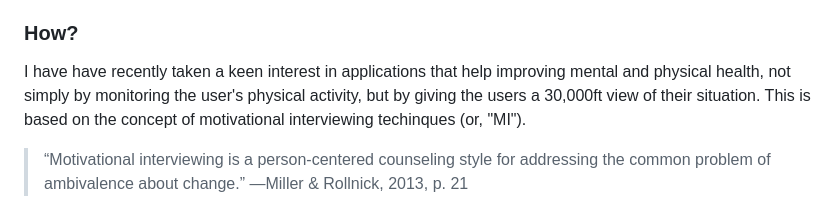
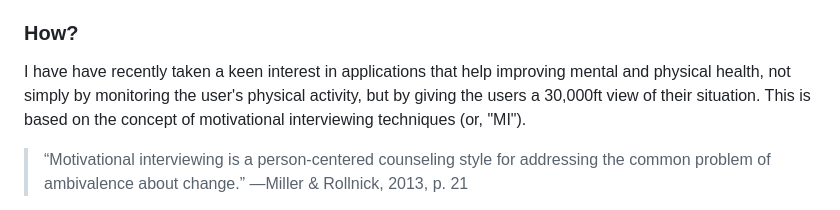
Before and after one commit to phildehovre/second-assignment, a Markdown page: readme.md, the part around the change. Drawn GitHub-style.

```diff
--- a/readme.md
+++ b/readme.md
@@ -9,7 +9,7 @@ The goal is to identify patterns of behaviour and their potentially less than po
 ### How?
 
 I have have recently taken a keen interest in applications that help improving mental and physical health, not simply by monitoring the user's physical activity,
-but by giving the users a 30,000ft view of their situation. This is based on the concept of motivational interviewing techinques (or, "MI").
+but by giving the users a 30,000ft view of their situation. This is based on the concept of motivational interviewing techniques (or, "MI").
 
 > “Motivational interviewing is a person-centered counseling style for addressing the common problem of ambivalence about change.”
 > —Miller & Rollnick, 2013, p. 21
```
